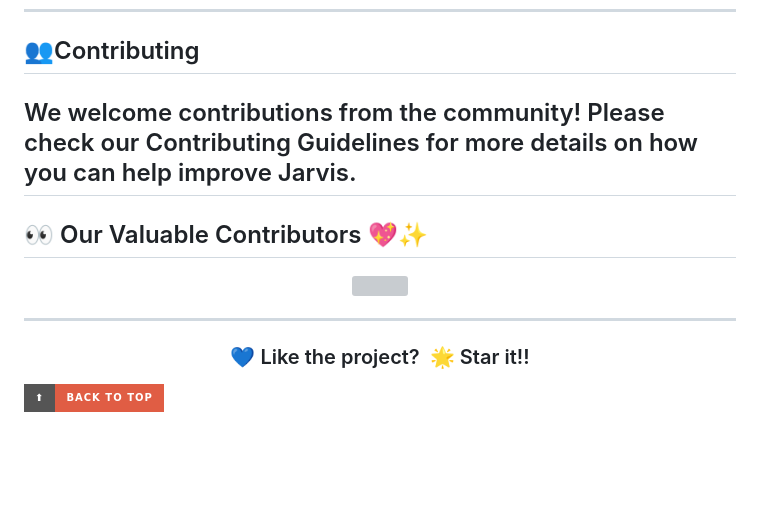
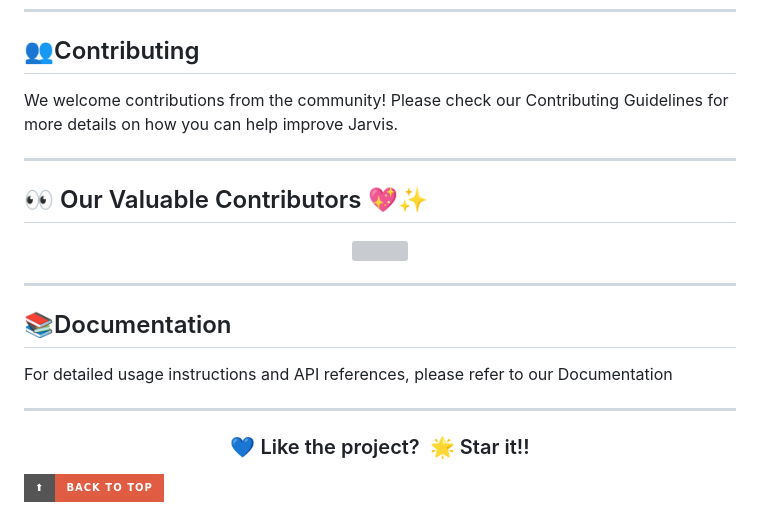
Before and after one commit to Avdhesh-Varshney/Jarvis, a Markdown page: README.md, the part around the change. GitHub-like rendering; badges without logos; blank space fills up the shorter version; grey boxes are pictures that could not be loaded.

```diff
--- a/README.md
+++ b/README.md
@@ -72,7 +72,9 @@
 ---
 
 ## 👥Contributing
-We welcome contributions from the community! Please check our Contributing Guidelines for more details on how you can help improve Jarvis.
+
+  We welcome contributions from the community! Please check our Contributing Guidelines for more details on how you can help improve Jarvis.
+
 ---
 
 ## 👀 Our Valuable Contributors 💖✨
@@ -84,6 +86,13 @@ We welcome contributions from the community! Please check our Contributing Guide
 </div>
 
 ---
+
+## 📚Documentation
+
+For detailed usage instructions and API references, please refer to our Documentation
+
+---
+
 <div align="center">
   <h3>💙 Like the project? &nbsp;🌟 Star it!!</h3>
 </div>
```
